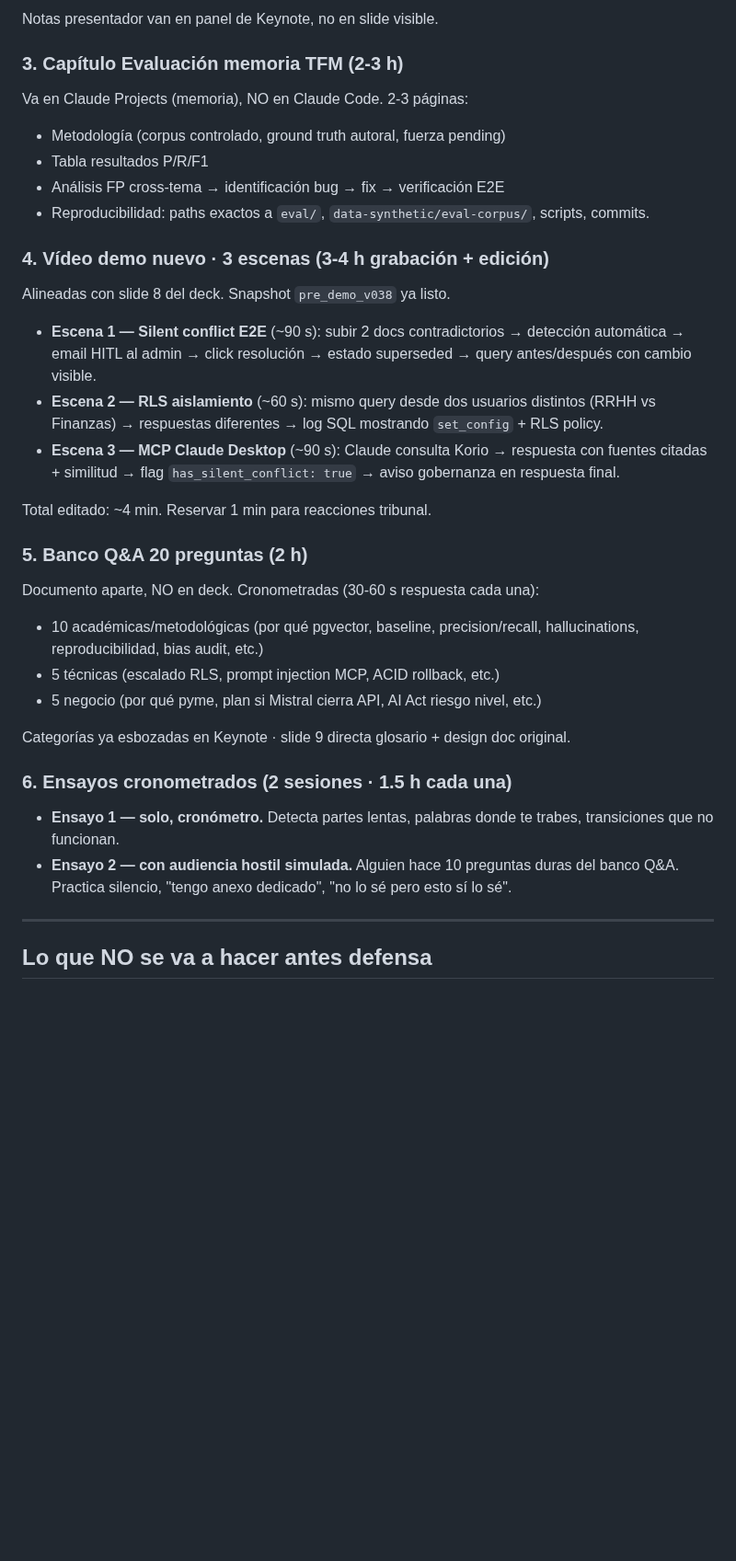
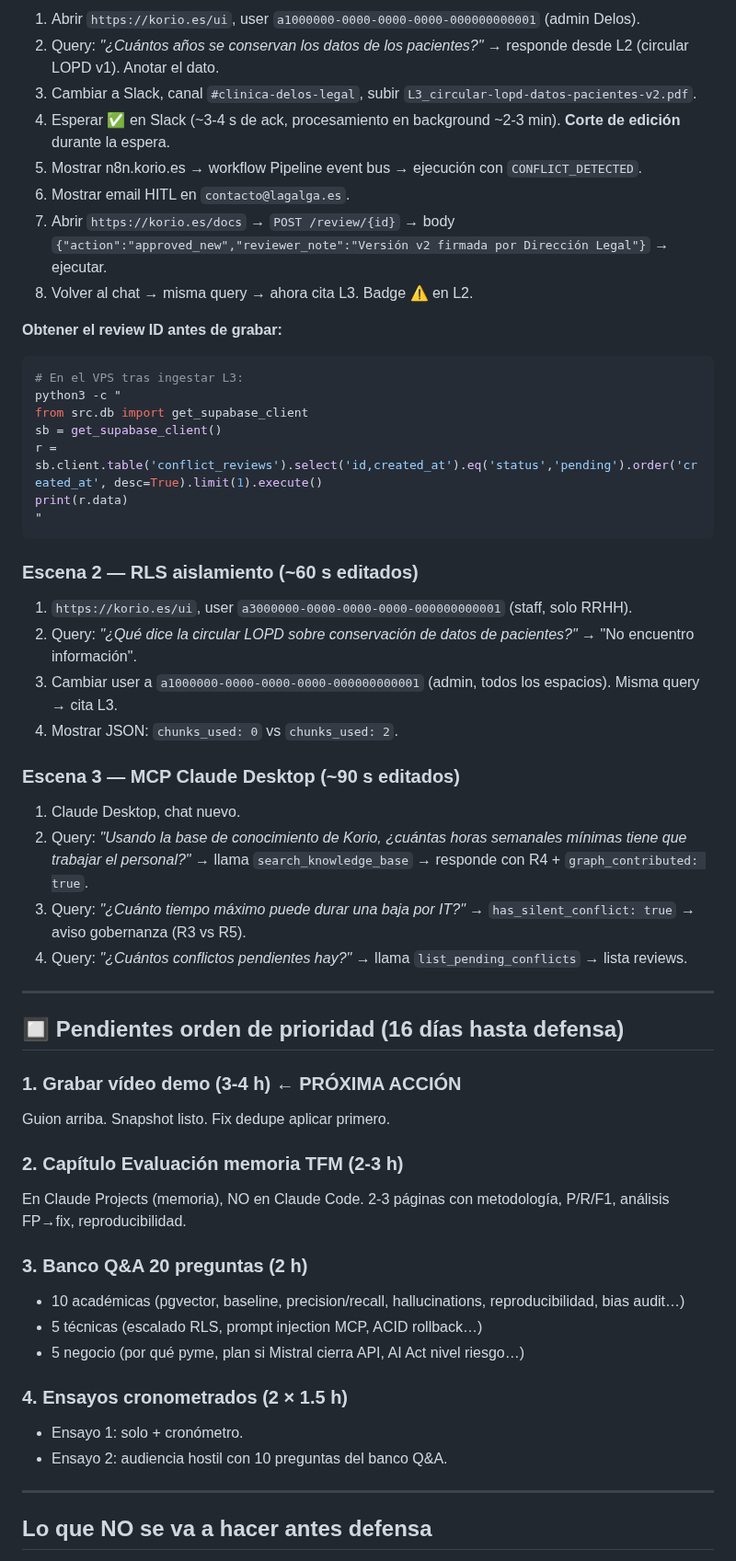
Before and after one commit to lagalga/korio, a Markdown page: docs/SESSION-STARTER_DECK.md, the part around one of its changes. Shown at 92% size. Rendered like a GitHub page; blank space fills up the shorter version.

````diff
--- a/docs/SESSION-STARTER_DECK.md
+++ b/docs/SESSION-STARTER_DECK.md
@@ -74,33 +80,56 @@ Texto + cuadros KPI + notas presentador desde Keynote (texto efímero ya volcado
 
-Notas presentador van en panel de Keynote, no en slide visible.
+1. Abrir `https://korio.es/ui`, user `a1000000-0000-0000-0000-000000000001` (admin Delos).
+2. Query: *"¿Cuántos años se conservan los datos de los pacientes?"* → responde desde L2 (circular LOPD v1). Anotar el dato.
+3. Cambiar a Slack, canal `#clinica-delos-legal`, subir `L3_circular-lopd-datos-pacientes-v2.pdf`.
+4. Esperar ✅ en Slack (~3-4 s de ack, procesamiento en background ~2-3 min). **Corte de edición** durante la espera.
+5. Mostrar n8n.korio.es → workflow Pipeline event bus → ejecución con `CONFLICT_DETECTED`.
+6. Mostrar email HITL en `contacto@lagalga.es`.
+7. Abrir `https://korio.es/docs` → `POST /review/{id}` → body `{"action":"approved_new","reviewer_note":"Versión v2 firmada por Dirección Legal"}` → ejecutar.
+8. Volver al chat → misma query → ahora cita L3. Badge ⚠️ en L2.
 
-### 3. Capítulo Evaluación memoria TFM (2-3 h)
-Va en Claude Projects (memoria), NO en Claude Code. 2-3 páginas:
-- Metodología (corpus controlado, ground truth autoral, fuerza pending)
-- Tabla resultados P/R/F1
-- Análisis FP cross-tema → identificación bug → fix → verificación E2E
-- Reproducibilidad: paths exactos a `eval/`, `data-synthetic/eval-corpus/`, scripts, commits.
+**Obtener el review ID antes de grabar:**
+```bash
+# En el VPS tras ingestar L3:
+python3 -c "
+from src.db import get_supabase_client
+sb = get_supabase_client()
+r = sb.client.table('conflict_reviews').select('id,created_at').eq('status','pending').order('created_at', desc=True).limit(1).execute()
+print(r.data)
+"
+```
 
-### 4. Vídeo demo nuevo · 3 escenas (3-4 h grabación + edición)
-Alineadas con slide 8 del deck. Snapshot `pre_demo_v038` ya listo.
+### Escena 2 — RLS aislamiento (~60 s editados)
 
-- **Escena 1 — Silent conflict E2E** (~90 s): subir 2 docs contradictorios → detección automática → email HITL al admin → click resolución → estado superseded → query antes/después con cambio visible.
-- **Escena 2 — RLS aislamiento** (~60 s): mismo query desde dos usuarios distintos (RRHH vs Finanzas) → respuestas diferentes → log SQL mostrando `set_config` + RLS policy.
-- **Escena 3 — MCP Claude Desktop** (~90 s): Claude consulta Korio → respuesta con fuentes citadas + similitud → flag `has_silent_conflict: true` → aviso gobernanza en respuesta final.
+1. `https://korio.es/ui`, user `a3000000-0000-0000-0000-000000000001` (staff, solo RRHH).
+2. Query: *"¿Qué dice la circular LOPD sobre conservación de datos de pacientes?"* → "No encuentro información".
+3. Cambiar user a `a1000000-0000-0000-0000-000000000001` (admin, todos los espacios). Misma query → cita L3.
+4. Mostrar JSON: `chunks_used: 0` vs `chunks_used: 2`.
 
-Total editado: ~4 min. Reservar 1 min para reacciones tribunal.
+### Escena 3 — MCP Claude Desktop (~90 s editados)
 
-### 5. Banco Q&A 20 preguntas (2 h)
-Documento aparte, NO en deck. Cronometradas (30-60 s respuesta cada una):
-- 10 académicas/metodológicas (por qué pgvector, baseline, precision/recall, hallucinations, reproducibilidad, bias audit, etc.)
-- 5 técnicas (escalado RLS, prompt injection MCP, ACID rollback, etc.)
-- 5 negocio (por qué pyme, plan si Mistral cierra API, AI Act riesgo nivel, etc.)
+1. Claude Desktop, chat nuevo.
+2. Query: *"Usando la base de conocimiento de Korio, ¿cuántas horas semanales mínimas tiene que trabajar el personal?"* → llama `search_knowledge_base` → responde con R4 + `graph_contributed: true`.
+3. Query: *"¿Cuánto tiempo máximo puede durar una baja por IT?"* → `has_silent_conflict: true` → aviso gobernanza (R3 vs R5).
+4. Query: *"¿Cuántos conflictos pendientes hay?"* → llama `list_pending_conflicts` → lista reviews.
 
-Categorías ya esbozadas en Keynote · slide 9 directa glosario + design doc original.
+---
 
-### 6. Ensayos cronometrados (2 sesiones · 1.5 h cada una)
-- **Ensayo 1 — solo, cronómetro.** Detecta partes lentas, palabras donde te trabes, transiciones que no funcionan.
-- **Ensayo 2 — con audiencia hostil simulada.** Alguien hace 10 preguntas duras del banco Q&A. Practica silencio, "tengo anexo dedicado", "no lo sé pero esto sí lo sé".
+## 🔲 Pendientes orden de prioridad (16 días hasta defensa)
+
+### 1. Grabar vídeo demo (3-4 h) ← PRÓXIMA ACCIÓN
+Guion arriba. Snapshot listo. Fix dedupe aplicar primero.
+
+### 2. Capítulo Evaluación memoria TFM (2-3 h)
+En Claude Projects (memoria), NO en Claude Code. 2-3 páginas con metodología, P/R/F1, análisis FP→fix, reproducibilidad.
+
+### 3. Banco Q&A 20 preguntas (2 h)
+- 10 académicas (pgvector, baseline, precision/recall, hallucinations, reproducibilidad, bias audit…)
+- 5 técnicas (escalado RLS, prompt injection MCP, ACID rollback…)
+- 5 negocio (por qué pyme, plan si Mistral cierra API, AI Act nivel riesgo…)
+
+### 4. Ensayos cronometrados (2 × 1.5 h)
+- Ensayo 1: solo + cronómetro.
+- Ensayo 2: audiencia hostil con 10 preguntas del banco Q&A.
 
 ---
 
````
Also changed, not shown: other parts of docs/SESSION-STARTER_DECK.md (+62 -56 lines).
